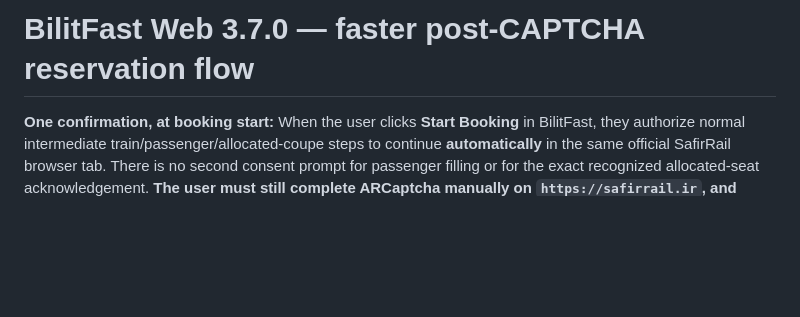
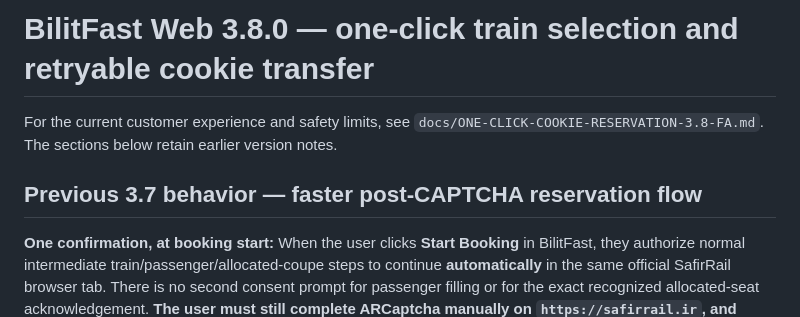
Before and after one commit to engsaeedsajjadi/BilitFast, a Markdown page: README.md, the part around the change. Drawn GitHub-style; blank space fills up the shorter version.

Commit message:
docs: clarify version 3.8 handoff workflow in README

```diff
--- a/README.md
+++ b/README.md
@@ -1,4 +1,8 @@
-# BilitFast Web 3.7.0 — faster post-CAPTCHA reservation flow
+# BilitFast Web 3.8.0 — one-click train selection and retryable cookie transfer
+
+For the current customer experience and safety limits, see `docs/ONE-CLICK-COOKIE-RESERVATION-3.8-FA.md`. The sections below retain earlier version notes.
+
+## Previous 3.7 behavior — faster post-CAPTCHA reservation flow
 
 **One confirmation, at booking start:** When the user clicks **Start Booking** in BilitFast, they authorize normal intermediate train/passenger/allocated-coupe steps to continue **automatically** in the same official SafirRail browser tab. There is no second consent prompt for passenger filling or for the exact recognized allocated-seat acknowledgement. **The user must still complete ARCaptcha manually on `https://safirrail.ir`, and must personally complete the bank payment.** No widget DOM migration, CAPTCHA token access, checkbox automation, fake checkout URL or payment automation is implemented.
 
```
